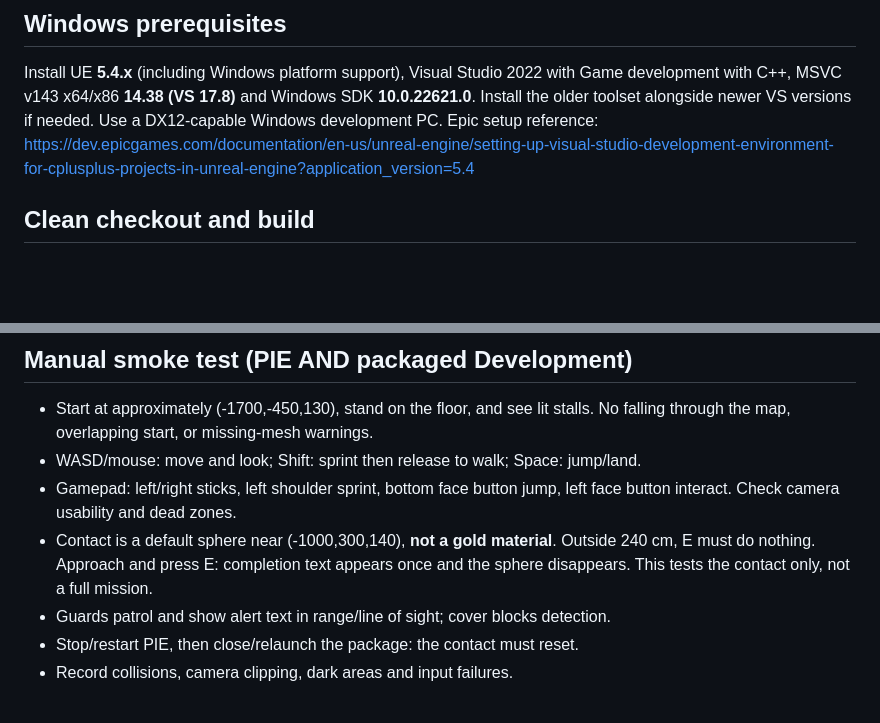
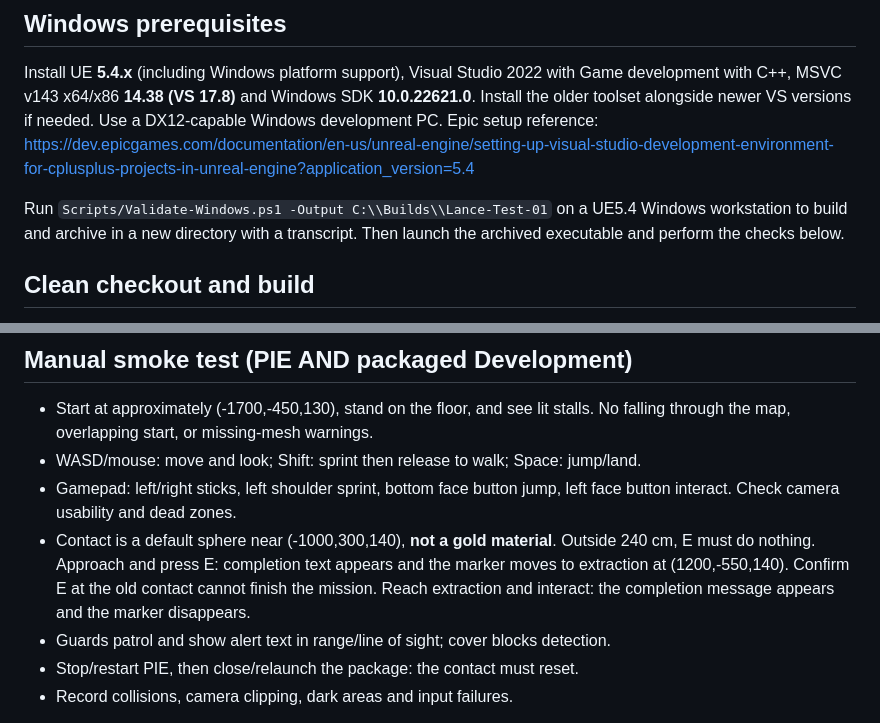
Before and after one commit to Malten-Global/-Lance-Spearman-Demo, a Markdown page: README-UE5.md, 2 parts joined by grey strips. Rendered like a GitHub page; blank space fills up the shorter version.

Commit message:
Align Windows acceptance checks with courier extraction

```diff
--- a/README-UE5.md
+++ b/README-UE5.md
@@ -17,6 +17,8 @@ Game development with C++, MSVC v143 x64/x86 **14.38 (VS 17.8)** and Windows SDK
 **10.0.22621.0**. Install the older toolset alongside newer VS versions if needed.
 Use a DX12-capable Windows development PC.
 Epic setup reference: https://dev.epicgames.com/documentation/en-us/unreal-engine/setting-up-visual-studio-development-environment-for-cplusplus-projects-in-unreal-engine?application_version=5.4
+
+Run `Scripts/Validate-Windows.ps1 -Output C:\\Builds\\Lance-Test-01` on a UE5.4 Windows workstation to build and archive in a new directory with a transcript. Then launch the archived executable and perform the checks below.
 
 ## Clean checkout and build
 In PowerShell, from the repository root on branch ue5-chapter1-level1.
@@ -64,7 +66,7 @@ Entry, Cube, Cylinder or Sphere packages. Fix errors before calling the build pa
   left face button interact. Check camera usability and dead zones.
 - Contact is a default sphere near (-1000,300,140), **not a gold material**.
   Outside 240 cm, E must do nothing. Approach and press E: completion text appears
-  once and the sphere disappears. This tests the contact only, not a full mission.
+  and the marker moves to extraction at (1200,-550,140). Confirm E at the old contact cannot finish the mission. Reach extraction and interact: the completion message appears and the marker disappears.
 - Guards patrol and show alert text in range/line of sight; cover blocks detection.
 - Stop/restart PIE, then close/relaunch the package: the contact must reset.
 - Record collisions, camera clipping, dark areas and input failures.
```
